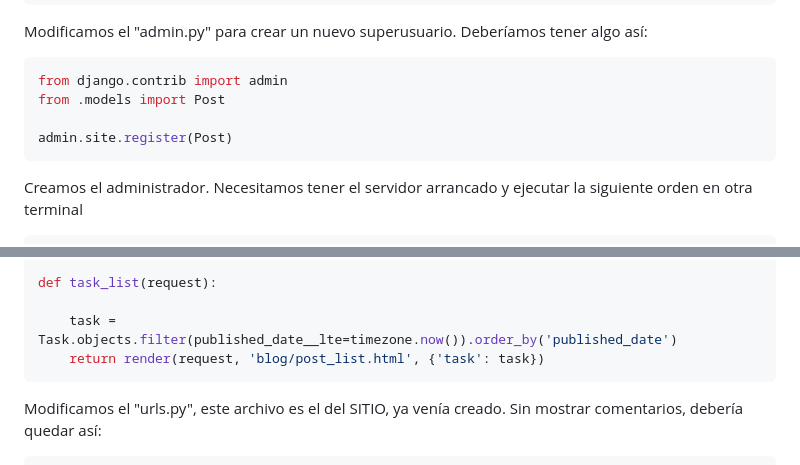
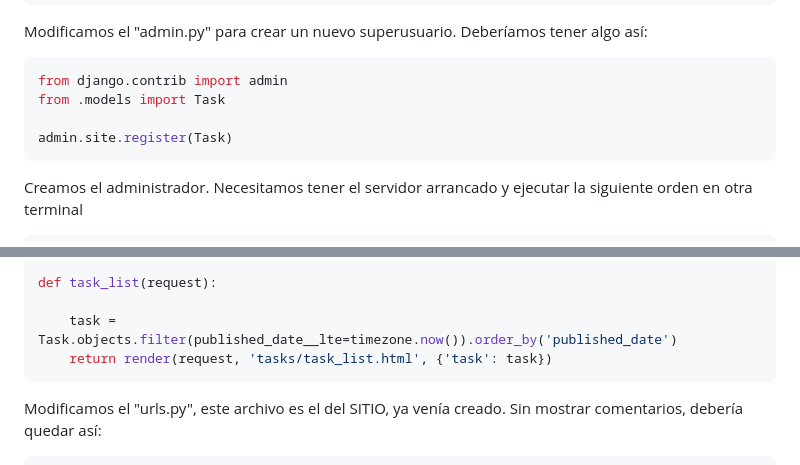
Before and after one commit to carlosmf996/taskDjango, a Markdown page: SOLUCION.md, 2 parts joined by grey strips. Rendered like a GitHub page.

````diff
--- a/SOLUCION.md
+++ b/SOLUCION.md
@@ -111,9 +111,9 @@ Modificamos el "admin.py" para crear un nuevo superusuario. Deberíamos tener al
 
 ```python
 from django.contrib import admin
-from .models import Post
+from .models import Task
 
-admin.site.register(Post)
+admin.site.register(Task)
 ```
 
 Creamos el administrador. Necesitamos tener el servidor arrancado y ejecutar la siguiente orden en otra terminal
@@ -135,7 +135,7 @@ from .models import Task
 def task_list(request):
 
     task = Task.objects.filter(published_date__lte=timezone.now()).order_by('published_date')
-    return render(request, 'blog/post_list.html', {'task': task})
+    return render(request, 'tasks/task_list.html', {'task': task})
 ```
 
 Modificamos el "urls.py", este archivo es el del SITIO, ya venía creado. Sin mostrar comentarios, debería quedar así:
````
